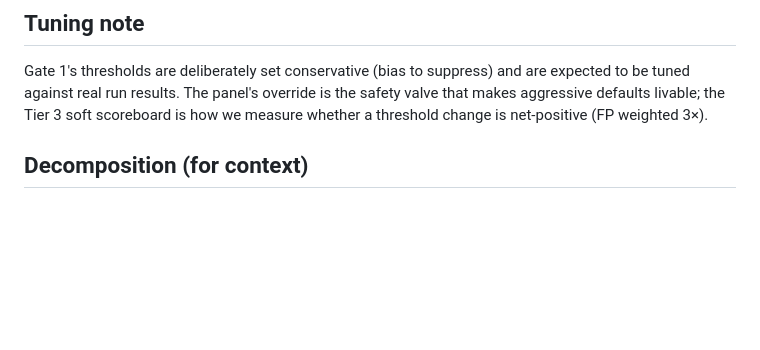
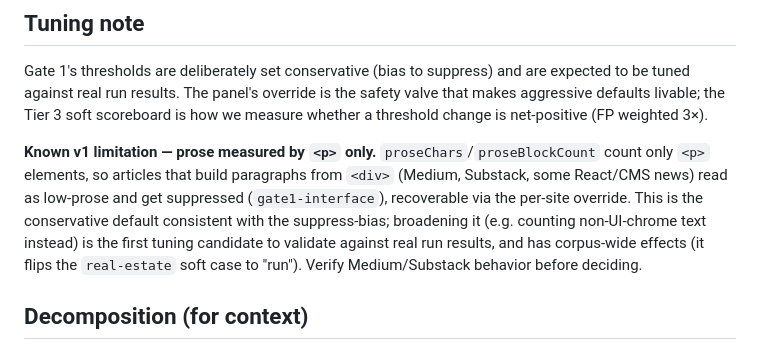
Before and after one commit to stephenie-l/ballpark, a Markdown page: specs/2026-06-13-gate1-surface-exclusion-and-panel.md, the part around the change. Drawn GitHub-style; blank space fills up the shorter version.

Commit message:
Spec: document <p>-only prose limitation as first tuning candidate
Co-Authored-By: Claude Opus 4.8 (1M context) <noreply@anthropic.com>

```diff
--- a/specs/2026-06-13-gate1-surface-exclusion-and-panel.md
+++ b/specs/2026-06-13-gate1-surface-exclusion-and-panel.md
@@ -282,6 +282,15 @@ expected to be tuned against real run results. The panel's override is the safet
 valve that makes aggressive defaults livable; the Tier 3 soft scoreboard is how
 we measure whether a threshold change is net-positive (FP weighted 3×).
 
+**Known v1 limitation — prose measured by `<p>` only.** `proseChars`/`proseBlockCount`
+count only `<p>` elements, so articles that build paragraphs from `<div>` (Medium,
+Substack, some React/CMS news) read as low-prose and get suppressed
+(`gate1-interface`), recoverable via the per-site override. This is the
+conservative default consistent with the suppress-bias; broadening it (e.g.
+counting non-UI-chrome text instead) is the first tuning candidate to validate
+against real run results, and has corpus-wide effects (it flips the `real-estate`
+soft case to "run"). Verify Medium/Substack behavior before deciding.
+
 ## Decomposition (for context)
 
 - **Spec 1 (done)** — Tier 3 test layer + `evaluatePage` stub.
```
